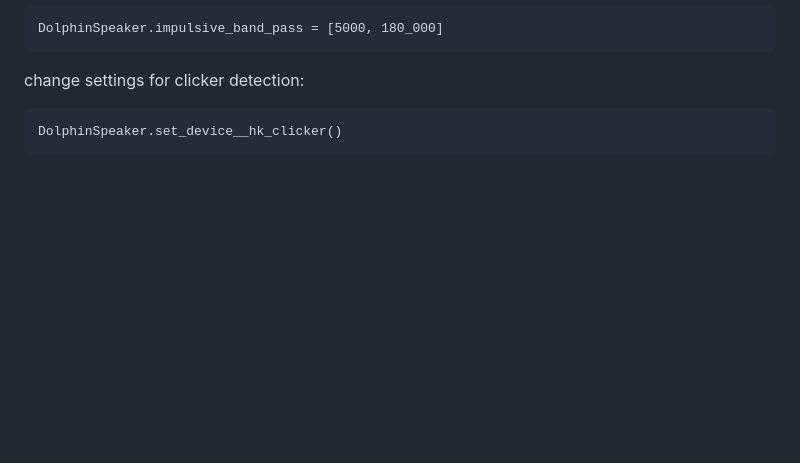
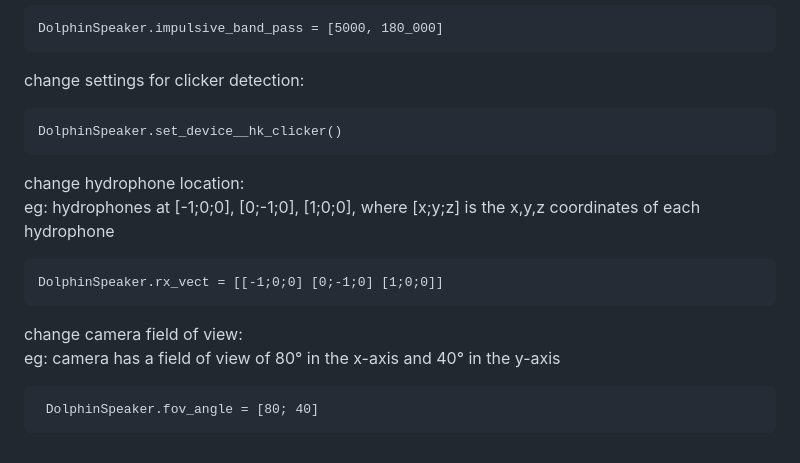
Before and after one commit to AbelHo/DolphinSpeaker.jl, a Markdown page: README.md, the part around the change. Rendered like a GitHub page; blank space fills up the shorter version.

Commit message:
doc(readme): hp location, fov param edit

````diff
--- a/README.md
+++ b/README.md
@@ -128,3 +128,15 @@ change settings for clicker detection:
 ```
 DolphinSpeaker.set_device__hk_clicker()
 ```
+
+change hydrophone location:
+eg: hydrophones at [-1;0;0], [0;-1;0], [1;0;0], where [x;y;z] is the x,y,z coordinates of each hydrophone
+```
+DolphinSpeaker.rx_vect = [[-1;0;0] [0;-1;0] [1;0;0]]
+```
+
+change camera field of view:
+eg: camera has a field of view of 80° in the x-axis and 40° in the y-axis
+```
+ DolphinSpeaker.fov_angle = [80; 40]
+```
````
